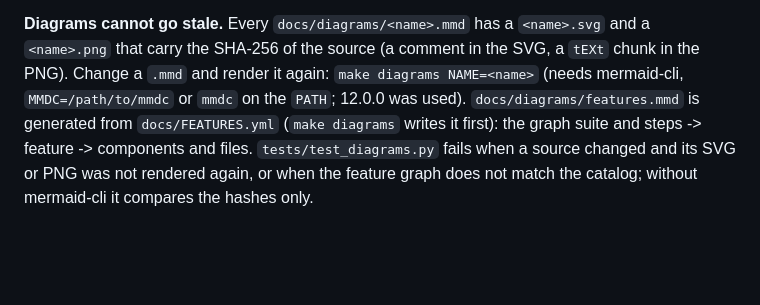
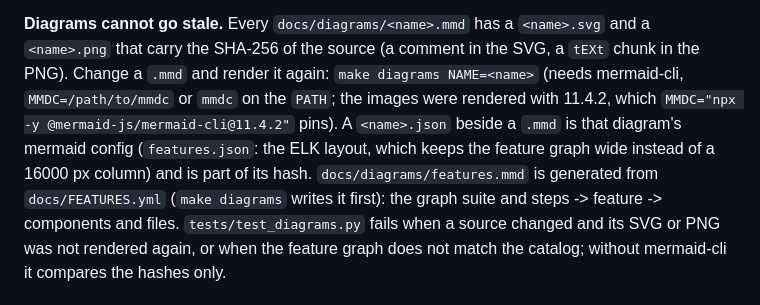
Before and after one commit to villadalmine/k8s-lan-party, a Markdown page: CONTRIBUTING.md, the part around the change. Rendered like a GitHub page; blank space fills up the shorter version.

```diff
--- a/CONTRIBUTING.md
+++ b/CONTRIBUTING.md
@@ -115,7 +115,9 @@ Like the run link, these are warnings on a push and required on the edit that pa
 
 **Diagrams cannot go stale.** Every `docs/diagrams/<name>.mmd` has a `<name>.svg` and a `<name>.png` that carry the SHA-256 of the source
 (a comment in the SVG, a `tEXt` chunk in the PNG). Change a `.mmd` and render it again: `make diagrams NAME=<name>` (needs mermaid-cli,
-`MMDC=/path/to/mmdc` or `mmdc` on the `PATH`; 12.0.0 was used). `docs/diagrams/features.mmd` is generated from `docs/FEATURES.yml`
+`MMDC=/path/to/mmdc` or `mmdc` on the `PATH`; the images were rendered with 11.4.2, which `MMDC="npx -y @mermaid-js/mermaid-cli@11.4.2"`
+pins). A `<name>.json` beside a `.mmd` is that diagram's mermaid config (`features.json`: the ELK layout, which keeps the feature graph
+wide instead of a 16000 px column) and is part of its hash. `docs/diagrams/features.mmd` is generated from `docs/FEATURES.yml`
 (`make diagrams` writes it first): the graph suite and steps -> feature -> components and files. `tests/test_diagrams.py` fails when a source
 changed and its SVG or PNG was not rendered again, or when the feature graph does not match the catalog; without mermaid-cli it compares the
 hashes only.
```
Also changed, not shown: docs/diagrams/features.png, 6 other files.
